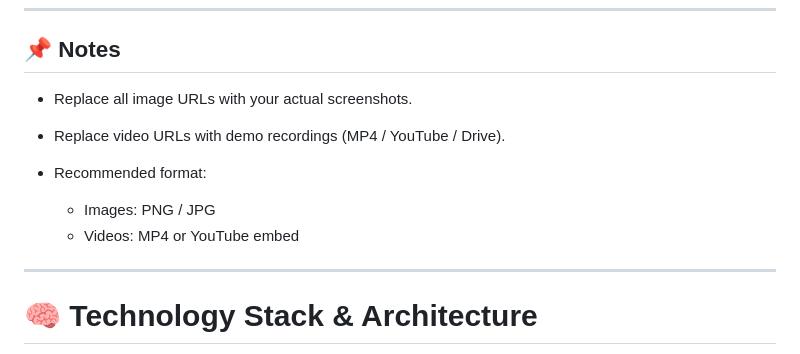
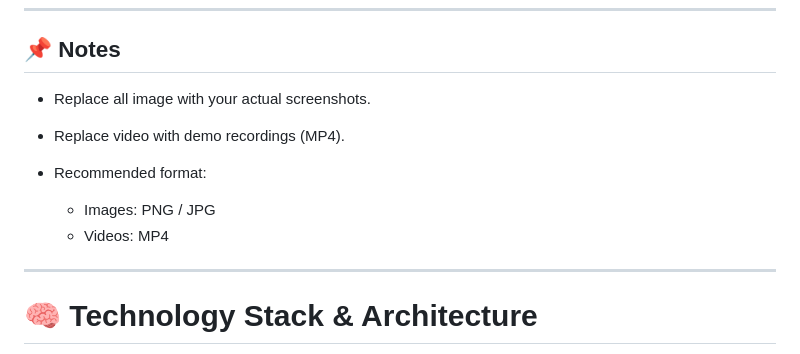
Before and after one commit to arsalfrlh/social-media-app-laravel-flutter, a Markdown page: README.md, the part around the change. Rendered like a GitHub page.

Commit message:
Update media replacement instructions in README
Clarify instructions for replacing media URLs in README.

```diff
--- a/README.md
+++ b/README.md
@@ -137,12 +137,12 @@ Powered by **Laravel Reverb (WebSocket)**:
 
 ## 📌 Notes
 
-* Replace all image URLs with your actual screenshots.
-* Replace video URLs with demo recordings (MP4 / YouTube / Drive).
+* Replace all image with your actual screenshots.
+* Replace video with demo recordings (MP4).
 * Recommended format:
 
   * Images: PNG / JPG
-  * Videos: MP4 or YouTube embed
+  * Videos: MP4
 
 ---
 
```
